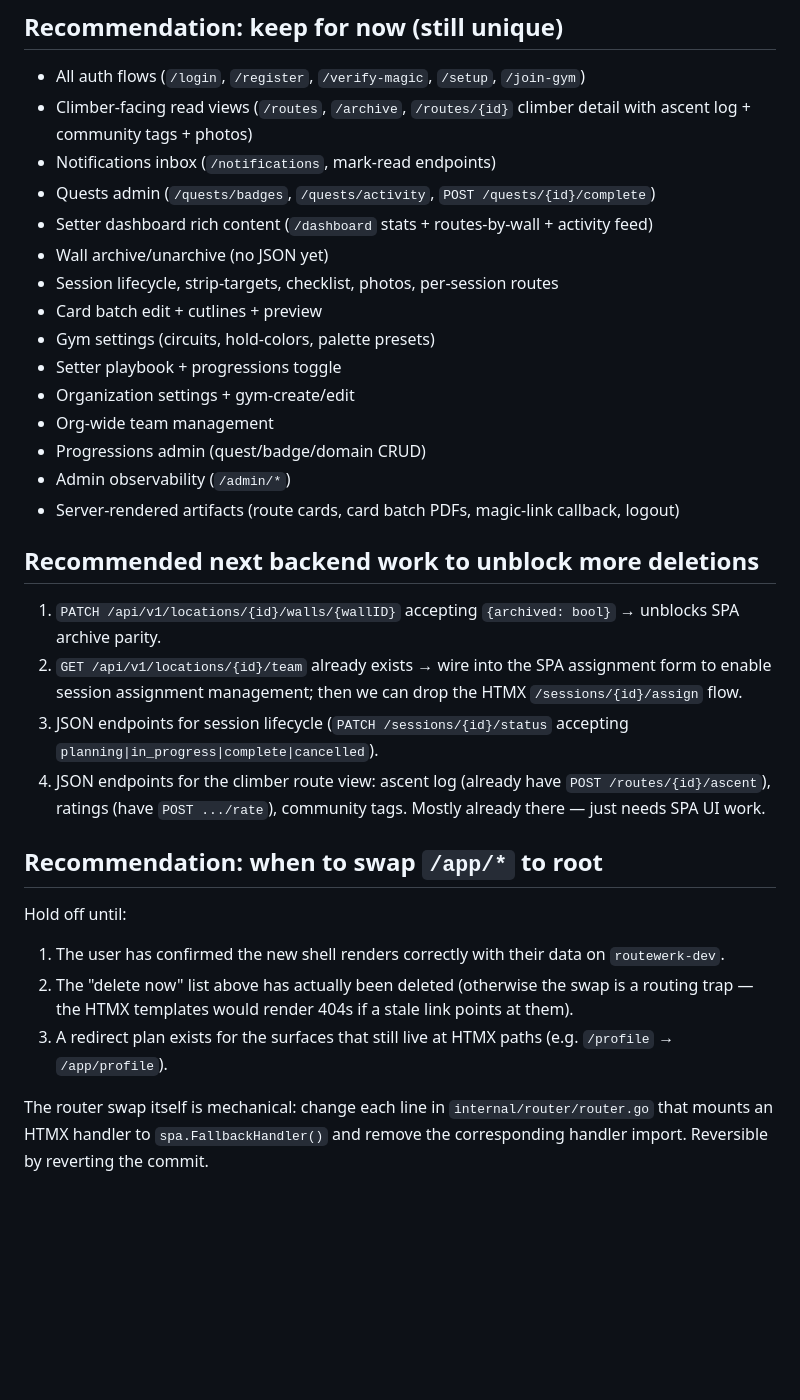
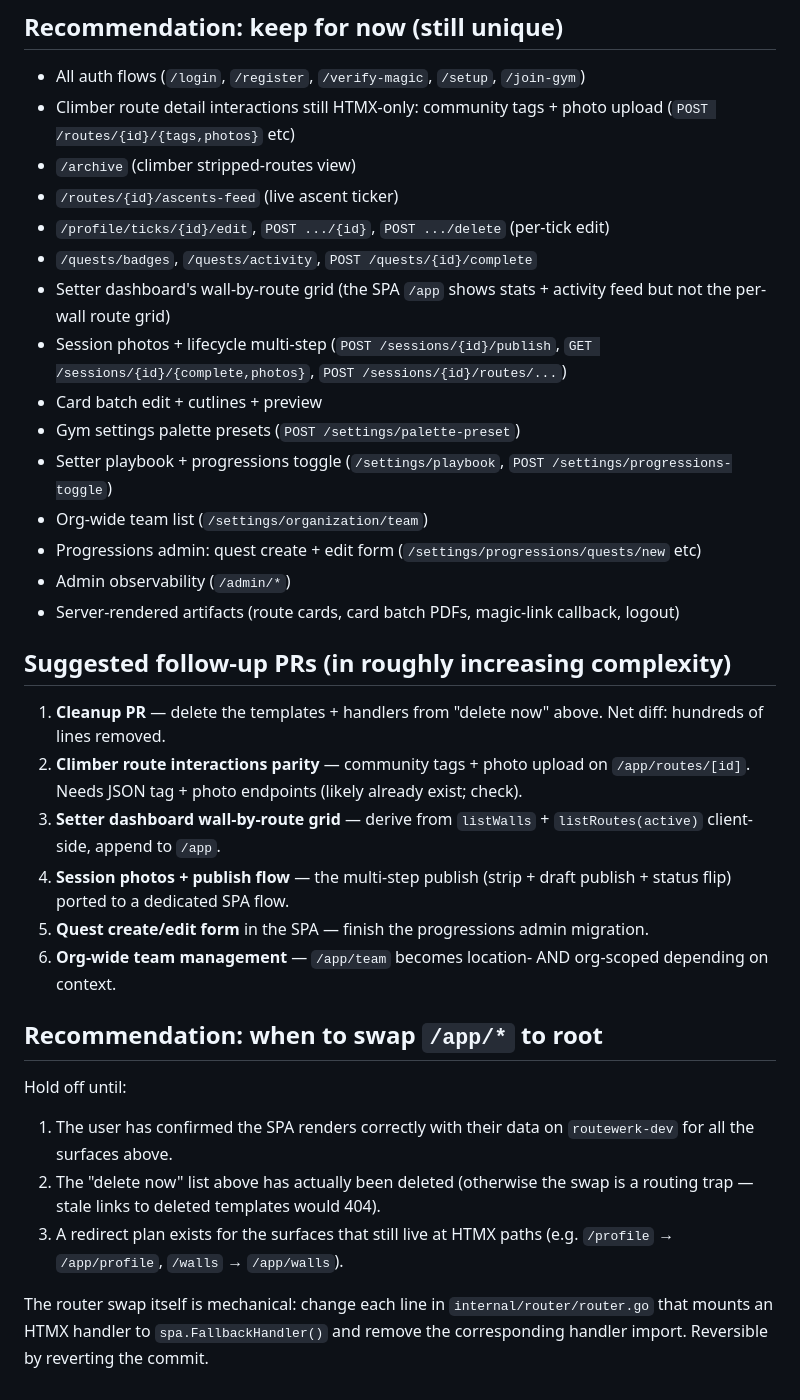
Before and after one commit to shotwell-paddle/routewerk, a Markdown page: docs/spa-rebuild-cleanup.md, the part around one of its changes. Drawn GitHub-style; blank space fills up the shorter version.

```diff
--- a/docs/spa-rebuild-cleanup.md
+++ b/docs/spa-rebuild-cleanup.md
@@ -119,33 +130,38 @@ Templates that go with them (under `web/templates/`):
 ## Recommendation: keep for now (still unique)
 
 - All auth flows (`/login`, `/register`, `/verify-magic`, `/setup`, `/join-gym`)
-- Climber-facing read views (`/routes`, `/archive`, `/routes/{id}` climber detail with ascent log + community tags + photos)
-- Notifications inbox (`/notifications`, mark-read endpoints)
-- Quests admin (`/quests/badges`, `/quests/activity`, `POST /quests/{id}/complete`)
-- Setter dashboard rich content (`/dashboard` stats + routes-by-wall + activity feed)
-- Wall archive/unarchive (no JSON yet)
-- Session lifecycle, strip-targets, checklist, photos, per-session routes
+- Climber route detail interactions still HTMX-only: community tags + photo upload (`POST /routes/{id}/{tags,photos}` etc)
+- `/archive` (climber stripped-routes view)
+- `/routes/{id}/ascents-feed` (live ascent ticker)
+- `/profile/ticks/{id}/edit`, `POST .../{id}`, `POST .../delete` (per-tick edit)
+- `/quests/badges`, `/quests/activity`, `POST /quests/{id}/complete`
+- Setter dashboard's wall-by-route grid (the SPA `/app` shows stats + activity feed but not the per-wall route grid)
+- Session photos + lifecycle multi-step (`POST /sessions/{id}/publish`, `GET /sessions/{id}/{complete,photos}`, `POST /sessions/{id}/routes/...`)
 - Card batch edit + cutlines + preview
-- Gym settings (circuits, hold-colors, palette presets)
-- Setter playbook + progressions toggle
-- Organization settings + gym-create/edit
-- Org-wide team management
-- Progressions admin (quest/badge/domain CRUD)
+- Gym settings palette presets (`POST /settings/palette-preset`)
+- Setter playbook + progressions toggle (`/settings/playbook`, `POST /settings/progressions-toggle`)
+- Org-wide team list (`/settings/organization/team`)
+- Progressions admin: quest create + edit form (`/settings/progressions/quests/new` etc)
 - Admin observability (`/admin/*`)
 - Server-rendered artifacts (route cards, card batch PDFs, magic-link callback, logout)
 
-## Recommended next backend work to unblock more deletions
+## Suggested follow-up PRs (in roughly increasing complexity)
 
-1. `PATCH /api/v1/locations/{id}/walls/{wallID}` accepting `{archived: bool}` → unblocks SPA archive parity.
-2. `GET /api/v1/locations/{id}/team` already exists → wire into the SPA assignment form to enable session assignment management; then we can drop the HTMX `/sessions/{id}/assign` flow.
-3. JSON endpoints for session lifecycle (`PATCH /sessions/{id}/status` accepting `planning|in_progress|complete|cancelled`).
-4. JSON endpoints for the climber route view: ascent log (already have `POST /routes/{id}/ascent`), ratings (have `POST .../rate`), community tags. Mostly already there — just needs SPA UI work.
+1. **Cleanup PR** — delete the templates + handlers from "delete now" above. Net diff: hundreds of lines removed.
+2. **Climber route interactions parity** — community tags + photo upload on `/app/routes/[id]`. Needs JSON tag + photo endpoints (likely already exist; check).
+3. **Setter dashboard wall-by-route grid** — derive from `listWalls` + `listRoutes(active)` client-side, append to `/app`.
+4. **Session photos + publish flow** — the multi-step publish (strip + draft publish + status flip) ported to a dedicated SPA flow.
+5. **Quest create/edit form** in the SPA — finish the progressions admin migration.
+6. **Org-wide team management** — `/app/team` becomes location- AND org-scoped depending on context.
 
 ## Recommendation: when to swap `/app/*` to root
 
 Hold off until:
-1. The user has confirmed the new shell renders correctly with their data on `routewerk-dev`.
-2. The "delete now" list above has actually been deleted (otherwise the swap is a routing trap — the HTMX templates would render 404s if a stale link points at them).
-3. A redirect plan exists for the surfaces that still live at HTMX paths (e.g. `/profile` → `/app/profile`).
+1. The user has confirmed the SPA renders correctly with their data on `routewerk-dev` for all the surfaces above.
+2. The "delete now" list above has actually been deleted (otherwise the swap is a routing trap — stale links to deleted templates would 404).
+3. A redirect plan exists for the surfaces that still live at HTMX paths (e.g. `/profile` → `/app/profile`, `/walls` → `/app/walls`).
 
-The router swap itself is mechanical: change each line in `internal/router/router.go` that mounts an HTMX handler to `spa.FallbackHandler()` and remove the corresponding handler import. Reversible by reverting the commit.
+The router swap itself is mechanical: change each line in
+`internal/router/router.go` that mounts an HTMX handler to
+`spa.FallbackHandler()` and remove the corresponding handler import.
+Reversible by reverting the commit.
```
Also changed, not shown: other parts of docs/spa-rebuild-cleanup.md (+94 -83 lines).
